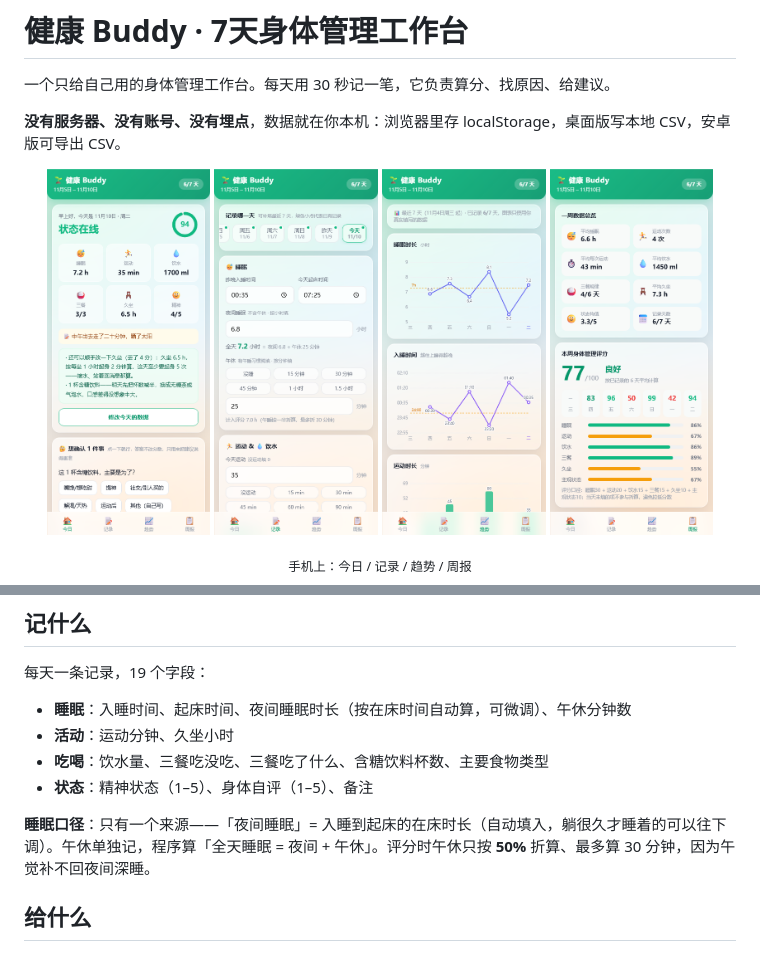
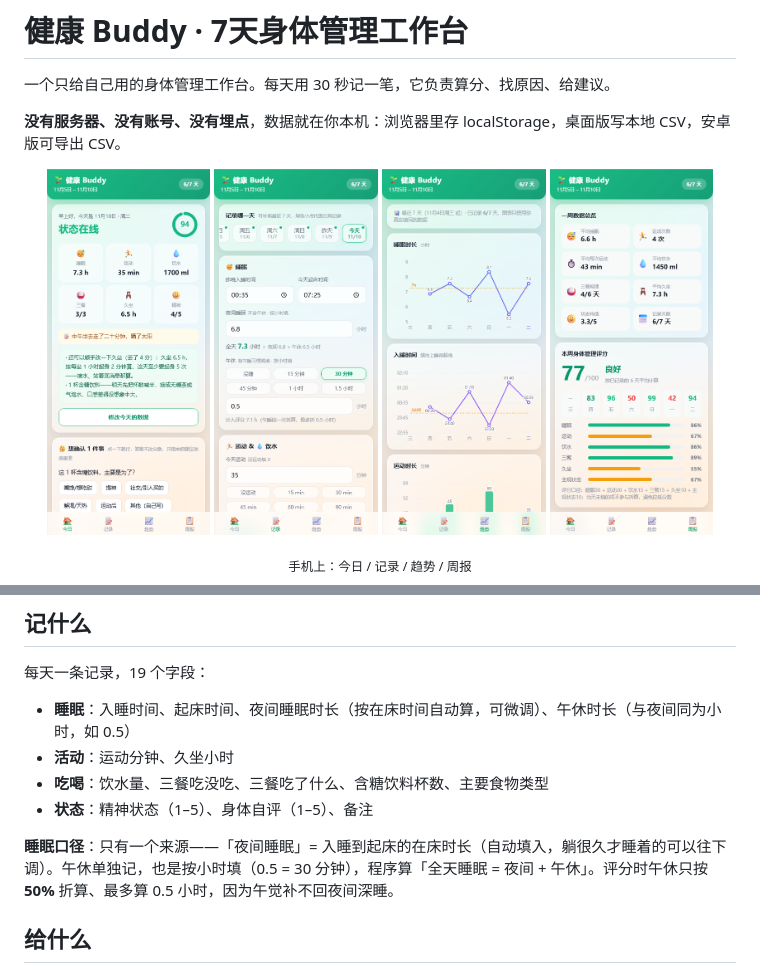
Before and after one commit to footballfancr0712-prog/health-buddy, a Markdown page: README.md, 2 parts joined by grey strips. Drawn GitHub-style; pictures changed too: docs/screenshots/mobile-home.png, docs/screenshots/mobile-log.png, docs/screenshots/mobile-trend.png.

```diff
--- a/README.md
+++ b/README.md
@@ -61,12 +61,12 @@
 
 每天一条记录，19 个字段：
 
-- **睡眠**：入睡时间、起床时间、夜间睡眠时长（按在床时间自动算，可微调）、午休分钟数
+- **睡眠**：入睡时间、起床时间、夜间睡眠时长（按在床时间自动算，可微调）、午休时长（与夜间同为小时，如 0.5）
 - **活动**：运动分钟、久坐小时
 - **吃喝**：饮水量、三餐吃没吃、三餐吃了什么、含糖饮料杯数、主要食物类型
 - **状态**：精神状态（1–5）、身体自评（1–5）、备注
 
-**睡眠口径**：只有一个来源——「夜间睡眠」= 入睡到起床的在床时长（自动填入，躺很久才睡着的可以往下调）。午休单独记，程序算「全天睡眠 = 夜间 + 午休」。评分时午休只按 **50%** 折算、最多算 30 分钟，因为午觉补不回夜间深睡。
+**睡眠口径**：只有一个来源——「夜间睡眠」= 入睡到起床的在床时长（自动填入，躺很久才睡着的可以往下调）。午休单独记，也是按小时填（0.5 = 30 分钟），程序算「全天睡眠 = 夜间 + 午休」。评分时午休只按 **50%** 折算、最多算 0.5 小时，因为午觉补不回夜间深睡。
 
 ## 给什么
 
```
Also changed, not shown: docs/screenshots/desktop-home.png, 3 other files.
